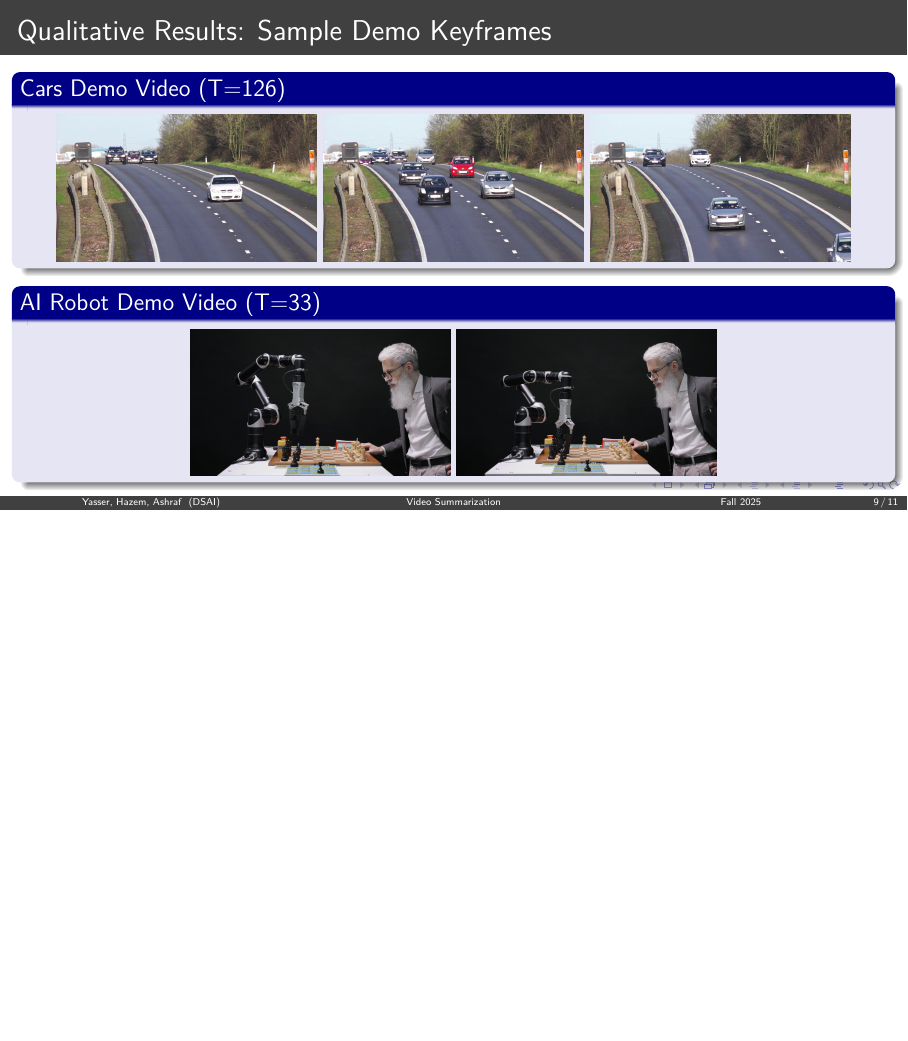
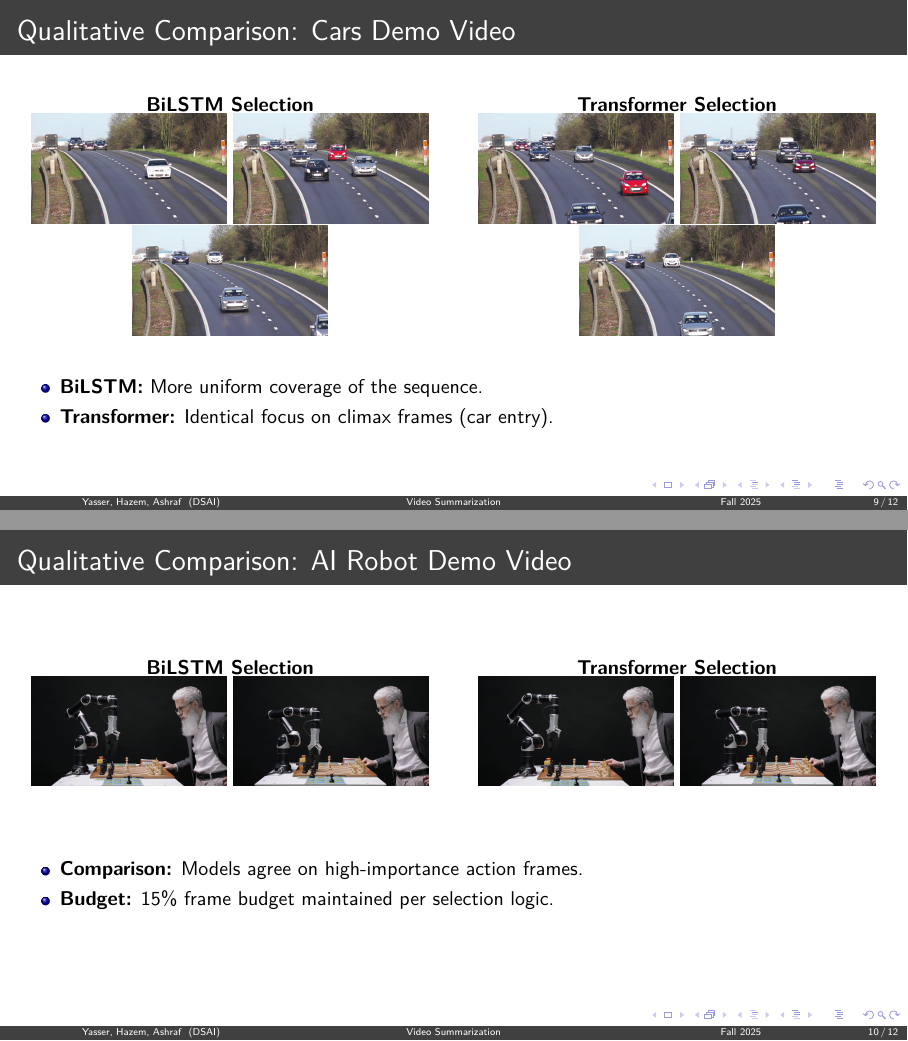
Before and after one commit to amr-yasser226/video-keyframe-summarization, LaTeX slides (presentation/slides.tex): page 9 of 11 before the commit and pages 9 and 10 of 12 after it, the two joined at a grey line, the shorter picture padded with empty space. Compiled offline with pdfLaTeX.

Commit message:
feat: add side-by-side BiLSTM vs. Transformer keyframe comparison slides

```diff
--- a/presentation/slides.tex
+++ b/presentation/slides.tex
@@ -190,19 +190,56 @@
     \end{itemize}
 \end{frame}
 
-% 9. Sample Keyframes
-\begin{frame}{Qualitative Results: Sample Demo Keyframes}
-    \begin{block}{Cars Demo Video (T=126)}
+% 9. Qualitative Comparison: Cars Video
+\begin{frame}{Qualitative Comparison: Cars Demo Video}
+    \begin{columns}
+        \column{0.5\textwidth}
         \centering
-        \includegraphics[width=0.3\textwidth]{../results/demo_outputs/cars/keyframes/bilstm/kf_0018.jpg}
-        \includegraphics[width=0.3\textwidth]{../results/demo_outputs/cars/keyframes/bilstm/kf_0066.jpg}
-        \includegraphics[width=0.3\textwidth]{../results/demo_outputs/cars/keyframes/bilstm/kf_0103.jpg}
-    \end{block}
-    \begin{block}{AI Robot Demo Video (T=33)}
+        \textbf{BiLSTM Selection}
+        \vfill
+        \includegraphics[width=0.45\textwidth]{../results/demo_outputs/cars/keyframes/bilstm/kf_0018.jpg}
+        \includegraphics[width=0.45\textwidth]{../results/demo_outputs/cars/keyframes/bilstm/kf_0066.jpg}
+        \vfill
+        \includegraphics[width=0.45\textwidth]{../results/demo_outputs/cars/keyframes/bilstm/kf_0103.jpg}
+
+        \column{0.5\textwidth}
         \centering
-        \includegraphics[width=0.3\textwidth]{../results/demo_outputs/ai_robot/keyframes/bilstm/kf_0004.jpg}
-        \includegraphics[width=0.3\textwidth]{../results/demo_outputs/ai_robot/keyframes/bilstm/kf_0007.jpg}
-    \end{block}
+        \textbf{Transformer Selection}
+        \vfill
+        \includegraphics[width=0.45\textwidth]{../results/demo_outputs/cars/keyframes/transformer/kf_0073.jpg}
+        \includegraphics[width=0.45\textwidth]{../results/demo_outputs/cars/keyframes/transformer/kf_0084.jpg}
+        \vfill
+        \includegraphics[width=0.45\textwidth]{../results/demo_outputs/cars/keyframes/transformer/kf_0105.jpg}
+    \end{columns}
+    \vfill
+    \begin{itemize}
+        \item \textbf{BiLSTM:} More uniform coverage of the sequence.
+        \item \textbf{Transformer:} Identical focus on climax frames (car entry).
+    \end{itemize}
+\end{frame}
+
+% 10. Qualitative Comparison: AI Robot
+\begin{frame}{Qualitative Comparison: AI Robot Demo Video}
+    \begin{columns}
+        \column{0.5\textwidth}
+        \centering
+        \textbf{BiLSTM Selection}
+        \vfill
+        \includegraphics[width=0.45\textwidth]{../results/demo_outputs/ai_robot/keyframes/bilstm/kf_0004.jpg}
+        \includegraphics[width=0.45\textwidth]{../results/demo_outputs/ai_robot/keyframes/bilstm/kf_0007.jpg}
+
+        \column{0.5\textwidth}
+        \centering
+        \textbf{Transformer Selection}
+        \vfill
+        \includegraphics[width=0.45\textwidth]{../results/demo_outputs/ai_robot/keyframes/transformer/kf_0002.jpg}
+        \includegraphics[width=0.45\textwidth]{../results/demo_outputs/ai_robot/keyframes/transformer/kf_0009.jpg}
+    \end{columns}
+    \vfill
+    \begin{itemize}
+        \item \textbf{Comparison:} Models agree on high-importance action frames.
+        \item \textbf{Budget:} 15\% frame budget maintained per selection logic.
+    \end{itemize}
 \end{frame}
 
 \section{Conclusion}
```
Also changed, not shown: 1 other file.
